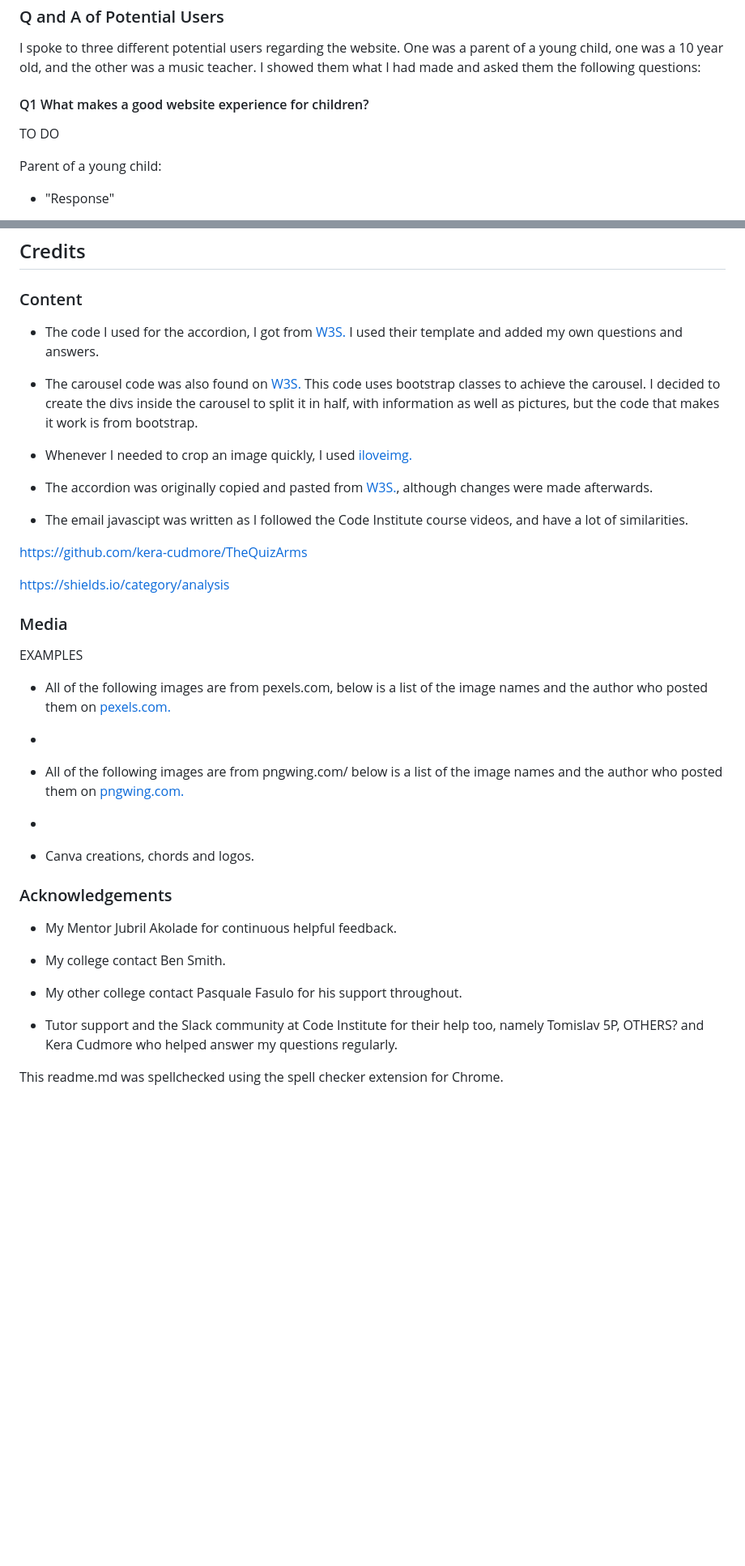
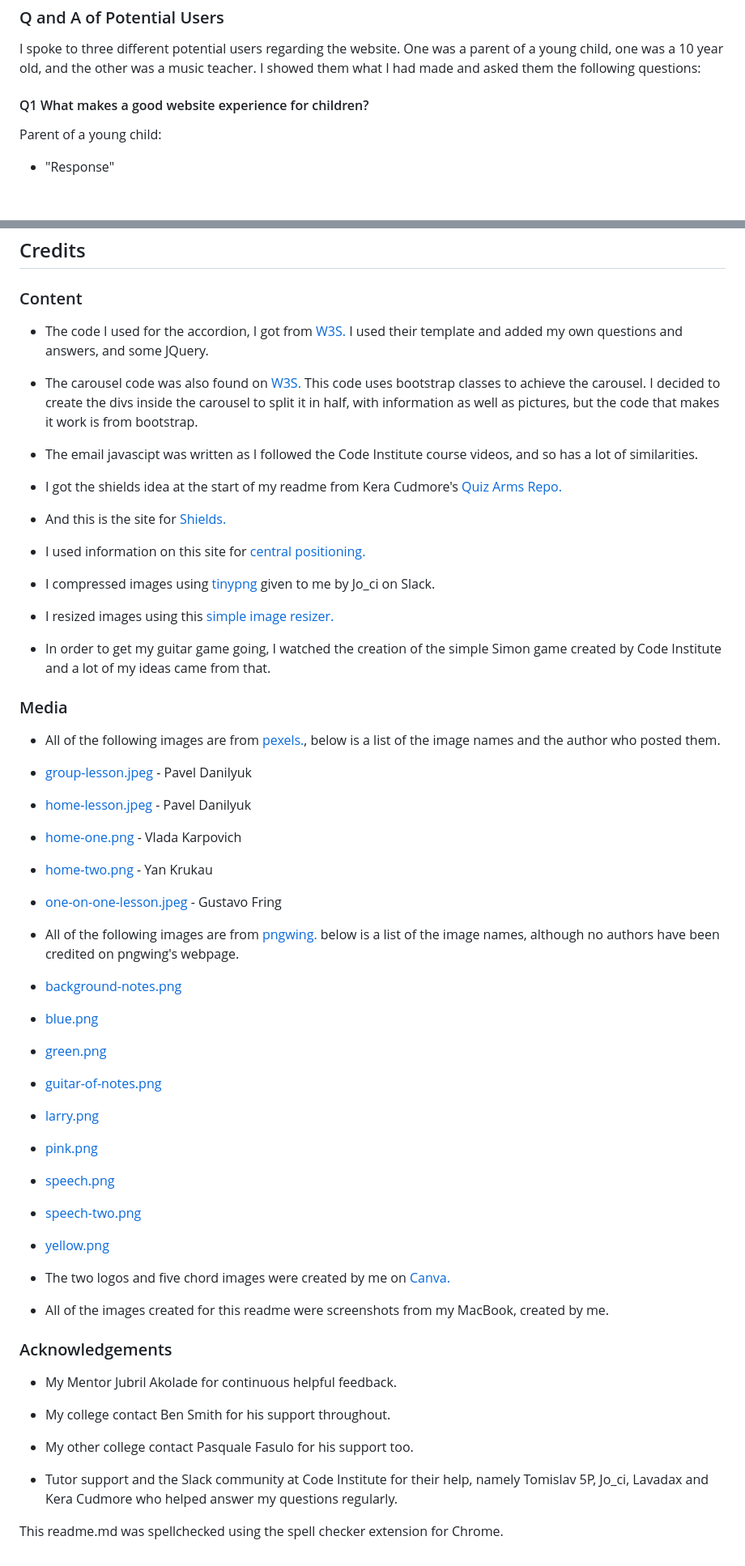
Before and after one commit to ryanmcnally93/little-strings, a Markdown page: README.md, 2 parts joined by grey strips. Shown at 81% size. GitHub-like rendering; blank space fills up the shorter version.

Commit message:
Readme has complete credits section

```diff
--- a/README.md
+++ b/README.md
@@ -225,8 +225,6 @@ This prototype of index.html was created on figma.com. From this I designed the
 I spoke to three different potential users regarding the website. One was a parent of a young child, one was a 10 year old, and the other was a music teacher. I showed them what I had made and asked them the following questions:
 
 #### Q1 What makes a good website experience for children?
-
-TO DO
 
 Parent of a young child:
 
@@ -805,40 +809,69 @@ Making the guitar game available on small screens posed a lot of challenges. I f
 
 ### Content
 
-- The code I used for the accordion, I got from [W3S.](https://www.w3schools.com/howto/howto_js_accordion.asp) I used their template and added my own questions and answers.
+- The code I used for the accordion, I got from [W3S.](https://www.w3schools.com/howto/howto_js_accordion.asp) I used their template and added my own questions and answers, and some JQuery.
 
 - The carousel code was also found on [W3S.](https://www.w3schools.com/bootstrap/bootstrap_carousel.asp) This code uses bootstrap classes to achieve the carousel. I decided to create the divs inside the carousel to split it in half, with information as well as pictures, but the code that makes it work is from bootstrap.
 
-- Whenever I needed to crop an image quickly, I used [iloveimg.](https://www.iloveimg.com/crop-image)
+- The email javascipt was written as I followed the Code Institute course videos, and so has a lot of similarities.
 
-- The accordion was originally copied and pasted from [W3S.](https://www.w3schools.com/howto/howto_js_accordion.asp), although changes were made afterwards.
+- I got the shields idea at the start of my readme from Kera Cudmore's [Quiz Arms Repo.](https://github.com/kera-cudmore/TheQuizArms)
 
-- The email javascipt was written as I followed the Code Institute course videos, and have a lot of similarities.
+- And this is the site for [Shields.](https://shields.io/category/analysis)
 
-https://github.com/kera-cudmore/TheQuizArms
+- I used information on this site for [central positioning.](https://thoughtbot.com/blog/positioning#centering-using-absolute-position)
 
-https://shields.io/category/analysis
+- I compressed images using [tinypng](https://tinypng.com/) given to me by Jo_ci on Slack.
+
+- I resized images using this [simple image resizer.](https://www.simpleimageresizer.com/upload)
+
+- In order to get my guitar game going, I watched the creation of the simple Simon game created by Code Institute and a lot of my ideas came from that.
 
 ### Media
-EXAMPLES
-- All of the following images are from pexels.com, below is a list of the image names and the author who posted them on [pexels.com.](https://pexels.com)
+- All of the following images are from [pexels.](https://pexels.com), below is a list of the image names and the author who posted them.
 
--
+- [group-lesson.jpeg](/assets/images/group-lesson.jpeg) - Pavel Danilyuk
 
-- All of the following images are from pngwing.com/ below is a list of the image names and the author who posted them on [pngwing.com.](https://pexels.com)
+- [home-lesson.jpeg](/assets/images/home-lesson.jpeg) - Pavel Danilyuk
 
--
+- [home-one.png](/assets/images/home-one.png) - Vlada Karpovich
 
-- Canva creations, chords and logos.
+- [home-two.png](/assets/images/home-two.png) - Yan Krukau
+
+- [one-on-one-lesson.jpeg](/assets/images/one-on-one-lesson.jpeg) - Gustavo Fring
+
+- All of the following images are from [pngwing.](https://pngwing.com) below is a list of the image names, although no authors have been credited on pngwing's webpage.
+
+- [background-notes.png](/assets/images/background-notes.png)
+
+- [blue.png](/assets/images/blue.png)
+
+- [green.png](/assets/images/green.png)
+
+- [guitar-of-notes.png](/assets/images/guitar-of-notes.png)
+
+- [larry.png](/assets/images/larry.png)
+
+- [pink.png](/assets/images/pink.png)
+
+- [speech.png](/assets/images/speech.png)
+
+- [speech-two.png](/assets/images/speech-two.png)
+
+- [yellow.png](/assets/images/yellow.png)
+
+- The two logos and five chord images were created by me on [Canva.](https://www.canva.com/)
+
+- All of the images created for this readme were screenshots from my MacBook, created by me.
 
 ### Acknowledgements
 
 -   My Mentor Jubril Akolade for continuous helpful feedback.
 
--   My college contact Ben Smith.
+-   My college contact Ben Smith for his support throughout.
 
--   My other college contact Pasquale Fasulo for his support throughout.
+-   My other college contact Pasquale Fasulo for his support too.
 
--   Tutor support and the Slack community at Code Institute for their help too, namely Tomislav 5P, OTHERS? and Kera Cudmore who helped answer my questions regularly.
+-   Tutor support and the Slack community at Code Institute for their help, namely Tomislav 5P, Jo_ci, Lavadax and Kera Cudmore who helped answer my questions regularly.
 
 This readme.md was spellchecked using the spell checker extension for Chrome.
```
Also changed, not shown: other parts of README.md (+7 -1 lines).
